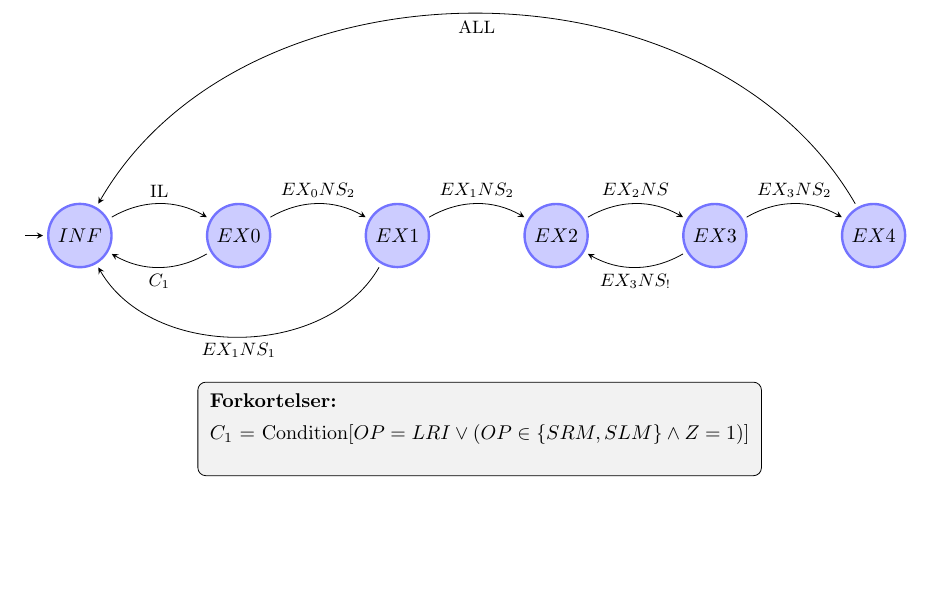
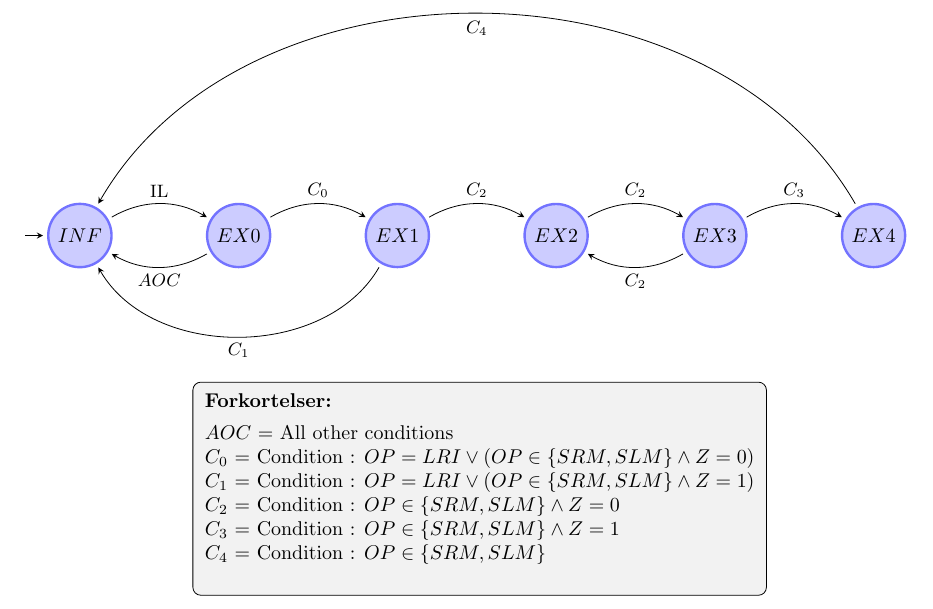
Before and after one commit to MadsRudolph/PWB, a LaTeX document (sections/testdiagram.tex): part of the page, cut at the place of the change, the shorter picture padded with empty space. Compiled offline with pdfLaTeX.

Commit message:
Updates from Overleaf

```diff
--- a/sections/testdiagram.tex
+++ b/sections/testdiagram.tex
@@ -35,25 +35,29 @@
     inner sep=6pt
 ] at ($(current bounding box.south) + (0.4,-2cm)$) {
     \textbf{Forkortelser:}\\[4pt]
-    $C_1$ = Condition[$OP=LRI \lor (OP\in\{SRM,SLM\}\land Z=1)$] \\
-
+    $AOC$ = All other conditions \\
+    $C_0$ = Condition : $OP=LRI \lor (OP\in\{SRM,SLM\}\land Z=0$) \\
+    $C_1$ = Condition : $OP=LRI \lor (OP\in\{SRM,SLM\}\land Z=1)$ \\
+    $C_2$ = Condition : $OP\in\{SRM,SLM\}\land Z=0$ \\
+    $C_3$ = Condition : $OP\in\{SRM,SLM\}\land Z=1$ \\
+    $C_4$ = Condition : $OP\in\{SRM,SLM\}$ \\
 };
 
 		\draw
 			(INF) edge[bend left] node[above]{\small IL} (EX0)
 			%
-			(EX0) edge[bend left] node[below]{\small $C_1$} (INF)
-			(EX0) edge[bend left] node[above]{\small $EX_0NS_2$} (EX1)
+			(EX0) edge[bend left] node[below]{\small $AOC$} (INF)
+			(EX0) edge[bend left] node[above]{\small $C_0$} (EX1)
 			%
-			(EX1) edge[bend left=60] node[below]{\small $EX_1NS_1$} (INF)
-			(EX1) edge[bend left] node[above]{\small $EX_1NS_2$} (EX2)
+			(EX1) edge[bend left=60] node[below]{\small $C_1$} (INF)
+			(EX1) edge[bend left] node[above]{\small $C_2$} (EX2)
 			%
-			(EX2) edge[bend left] node[above]{\small $EX_2NS$} (EX3)
+			(EX2) edge[bend left] node[above]{\small $C_2$} (EX3)
 			%
-			(EX3) edge[bend left] node[below]{\small $EX_3NS_!$} (EX2)
-			(EX3) edge[bend left] node[above]{\small $EX_3NS_2$} (EX4)
+			(EX3) edge[bend left] node[below]{\small $C_2$} (EX2)
+			(EX3) edge[bend left] node[above]{\small $C_3$} (EX4)
 			%
-			(EX4) edge[bend right=60] node[below]{\small ALL} (INF)
+			(EX4) edge[bend right=60] node[below]{\small $C_4$} (INF)
 		;
 	\end{tikzpicture}
 \end{document}
```
